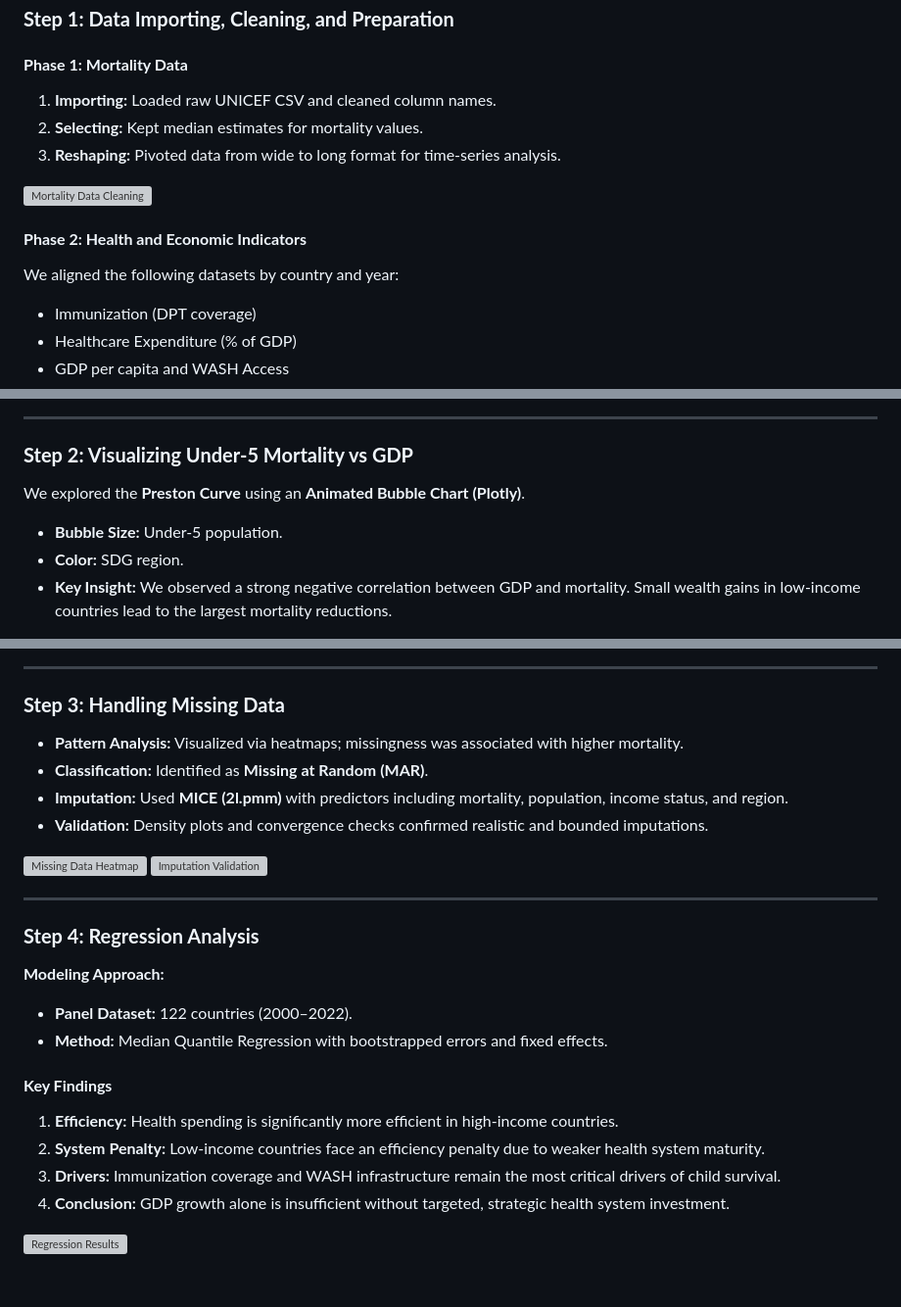
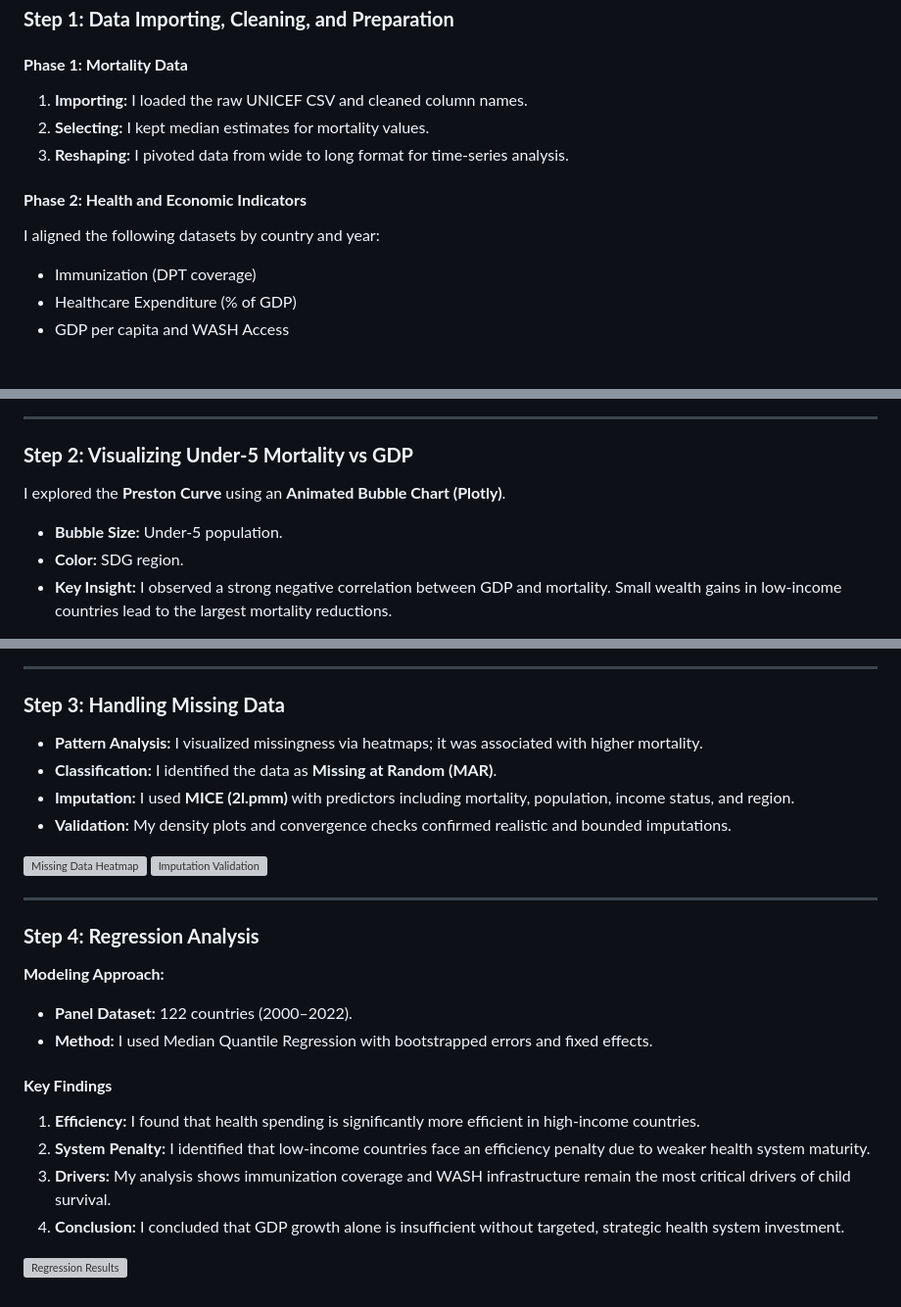
Before and after one commit to audicollins-96/Health-System-Drivers-of-Child-Survival-Analysis-Using-R, a Markdown page: README.md, 3 parts joined by grey strips. Shown at 98% size. Rendered like a GitHub page; blank space fills up the shorter version; grey boxes are pictures that could not be loaded.

```diff
--- a/README.md
+++ b/README.md
@@ -34,14 +33,12 @@ To what extent does health system structural maturity (proxied by income status)
 ### **Step 1: Data Importing, Cleaning, and Preparation**
 
 #### **Phase 1: Mortality Data**
-1.  **Importing:** Loaded raw UNICEF CSV and cleaned column names.
-2.  **Selecting:** Kept median estimates for mortality values.
-3.  **Reshaping:** Pivoted data from wide to long format for time-series analysis.
-
-![Mortality Data Cleaning](path/to/image.png)
+1. **Importing:** I loaded the raw UNICEF CSV and cleaned column names.
+2. **Selecting:** I kept median estimates for mortality values.
+3. **Reshaping:** I pivoted data from wide to long format for time-series analysis.
 
 #### **Phase 2: Health and Economic Indicators**
-We aligned the following datasets by country and year:
+I aligned the following datasets by country and year:
 * Immunization (DPT coverage)
 * Healthcare Expenditure (% of GDP)
 * GDP per capita and WASH Access
@@ -60,8 +53,8 @@ We aligned the following datasets by country and year:
 
 ### **Step 2: Visualizing Under-5 Mortality vs GDP**
 
-We explored the **Preston Curve** using an **Animated Bubble Chart (Plotly)**.
+I explored the **Preston Curve** using an **Animated Bubble Chart (Plotly)**.
 * **Bubble Size:** Under-5 population.
 * **Color:** SDG region.
-* **Key Insight:** We observed a strong negative correlation between GDP and mortality. Small wealth gains in low-income countries lead to the largest mortality reductions.
+* **Key Insight:** I observed a strong negative correlation between GDP and mortality. Small wealth gains in low-income countries lead to the largest mortality reductions.
 
@@ -71,10 +65,10 @@ We explored the **Preston Curve** using an **Animated Bubble Chart (Plotly)**.
 
 ### **Step 3: Handling Missing Data**
 
-* **Pattern Analysis:** Visualized via heatmaps; missingness was associated with higher mortality.
-* **Classification:** Identified as **Missing at Random (MAR)**.
-* **Imputation:** Used **MICE (2l.pmm)** with predictors including mortality, population, income status, and region.
-* **Validation:** Density plots and convergence checks confirmed realistic and bounded imputations.
+* **Pattern Analysis:** I visualized missingness via heatmaps; it was associated with higher mortality.
+* **Classification:** I identified the data as **Missing at Random (MAR)**.
+* **Imputation:** I used **MICE (2l.pmm)** with predictors including mortality, population, income status, and region.
+* **Validation:** My density plots and convergence checks confirmed realistic and bounded imputations.
 
 ![Missing Data Heatmap](path/to/image.png)
 ![Imputation Validation](path/to/image.png)
@@ -85,12 +79,12 @@ We explored the **Preston Curve** using an **Animated Bubble Chart (Plotly)**.
 
 **Modeling Approach:**
 * **Panel Dataset:** 122 countries (2000–2022).
-* **Method:** Median Quantile Regression with bootstrapped errors and fixed effects.
+* **Method:** I used Median Quantile Regression with bootstrapped errors and fixed effects.
 
 #### **Key Findings**
-1.  **Efficiency:** Health spending is significantly more efficient in high-income countries.
-2.  **System Penalty:** Low-income countries face an efficiency penalty due to weaker health system maturity.
-3.  **Drivers:** Immunization coverage and WASH infrastructure remain the most critical drivers of child survival.
-4.  **Conclusion:** GDP growth alone is insufficient without targeted, strategic health system investment.
+1. **Efficiency:** I found that health spending is significantly more efficient in high-income countries.
+2. **System Penalty:** I identified that low-income countries face an efficiency penalty due to weaker health system maturity.
+3. **Drivers:** My analysis shows immunization coverage and WASH infrastructure remain the most critical drivers of child survival.
+4. **Conclusion:** I concluded that GDP growth alone is insufficient without targeted, strategic health system investment.
 
 ![Regression Results](path/to/image.png)
```
Also changed, not shown: other parts of README.md (+4 -8 lines).
